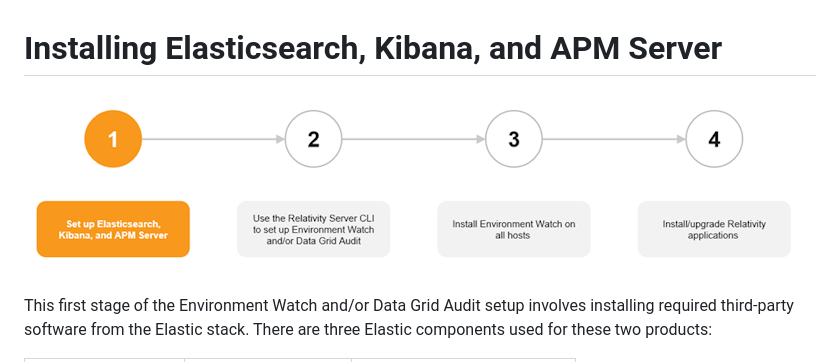
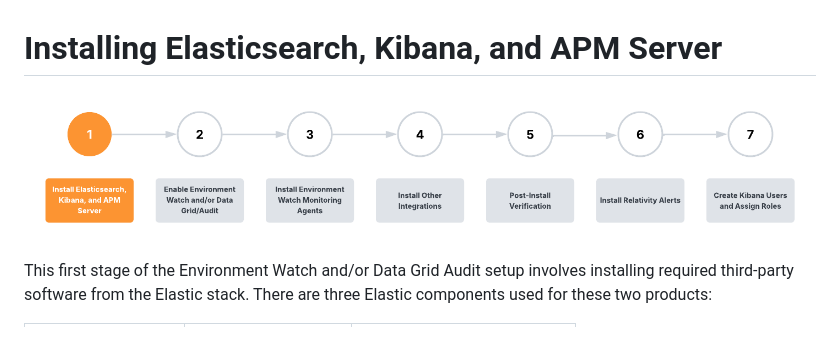
Before and after one commit to relativitydev/server-bundle-release, a Markdown page: docs/elasticsearch_pre_installation_overview.md, the part around the change. Rendered like a GitHub page; pictures changed too: resources/setup_stage.png (added).

Commit message:
Changed md file name and setup stage

```diff
--- a/docs/elasticsearch_setup.md
+++ b/docs/elasticsearch_pre_installation_overview.md
@@ -1,6 +1,6 @@
 # Installing Elasticsearch, Kibana, and APM Server
 
-![](../resources/elasticsearch_setup_001.png)
+![Setup Stage](../resources/setup_stage.png)
 
 This first stage of the Environment Watch and/or Data Grid Audit setup involves installing required third-party software from the Elastic stack. There are three Elastic components used for these two products:
 
```
